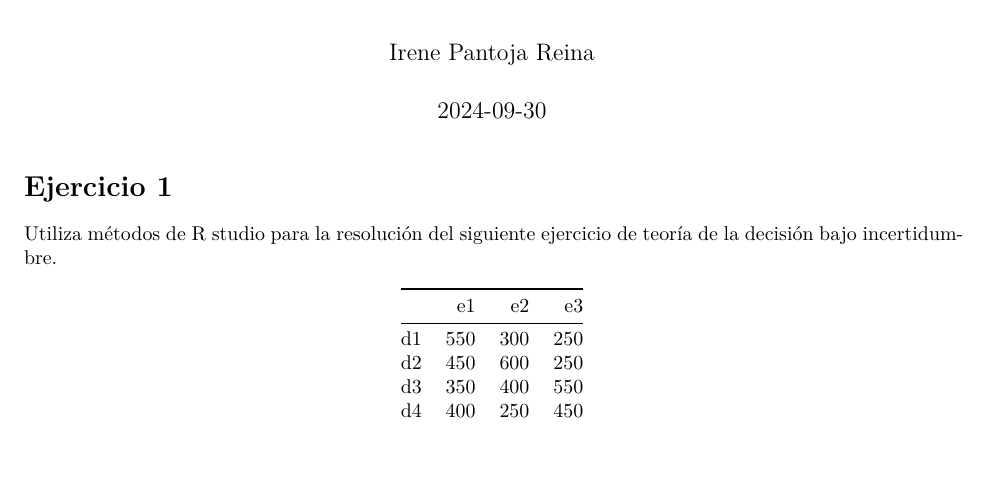
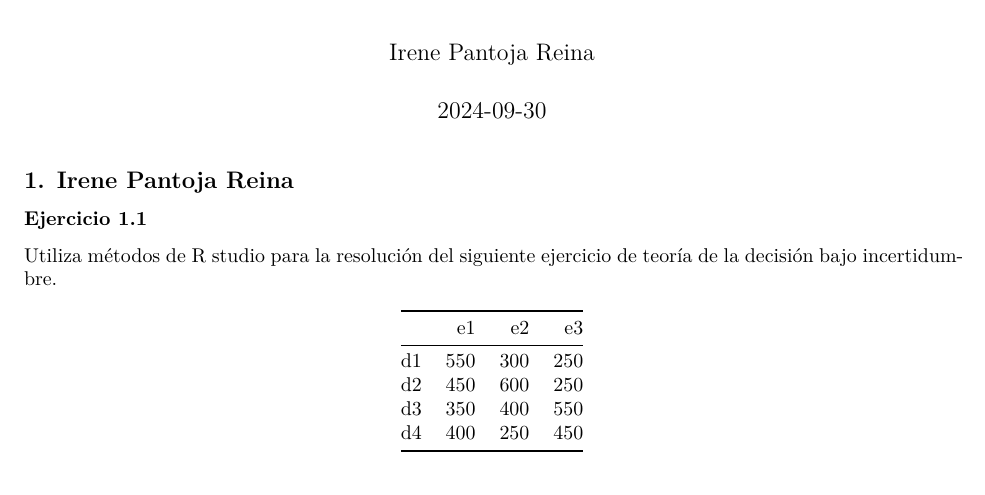
Before and after one commit to MarioCB12/MarioCB12-trabajo01grupotd2024, an R Markdown document (EjerciciosResueltos.Rmd): part of page 1 of 7, cut so that both start at the same text, the shorter picture padded with empty space. Rendered offline with R 4.5, knitr and Pandoc, then LaTeX, with nearby package versions.

Commit message:
reorganizado un poco

````diff
--- a/EjerciciosResueltos.Rmd
+++ b/EjerciciosResueltos.Rmd
@@ -14,7 +14,8 @@ knitr::opts_chunk$set(echo = FALSE)
 ```
 
 
-# Ejercicio 1
+## 1. Irene Pantoja Reina
+### Ejercicio 1.1
 Utiliza métodos de R studio para la resolución del siguiente ejercicio de teoría de la decisión bajo incertidumbre.
 ```{r}
 source("teoriadecision_funciones_incertidumbre.R")
````
Also changed, not shown: EjerciciosResueltos.Rmd (2 more changed lines).
